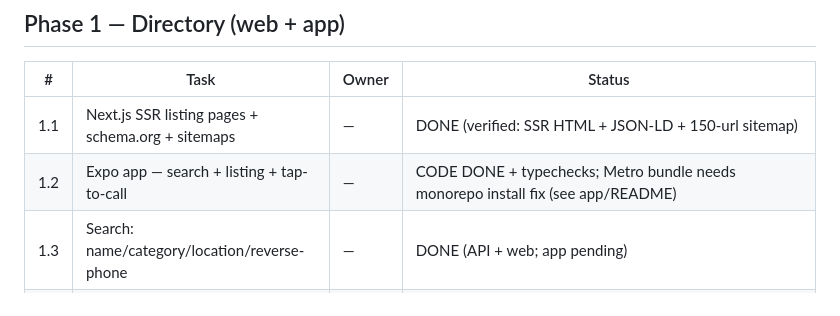
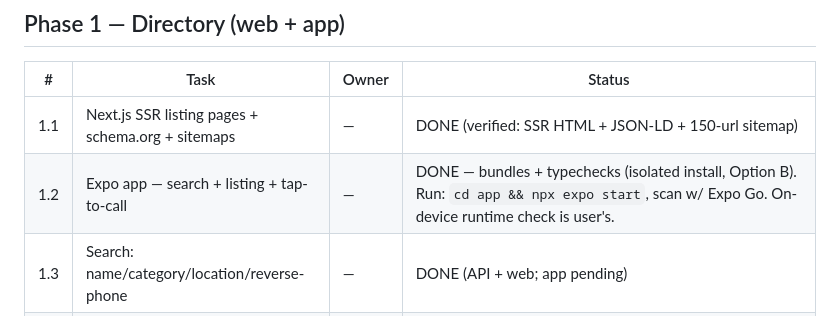
Before and after one commit to LashaJaparidze15/bizfinder-ie, a Markdown page: TASKS.md, the part around the change. Rendered like a GitHub page.

Commit message:
Mark Expo app bundling DONE

```diff
--- a/TASKS.md
+++ b/TASKS.md
@@ -25,7 +25,7 @@ search + event ingest all working against Supabase. Next up: CRO API access, the
 | # | Task | Owner | Status |
 |---|------|-------|--------|
 | 1.1 | Next.js SSR listing pages + schema.org + sitemaps | — | DONE (verified: SSR HTML + JSON-LD + 150-url sitemap) |
-| 1.2 | Expo app — search + listing + tap-to-call | — | CODE DONE + typechecks; Metro bundle needs monorepo install fix (see app/README) |
+| 1.2 | Expo app — search + listing + tap-to-call | — | DONE — bundles + typechecks (isolated install, Option B). Run: `cd app && npx expo start`, scan w/ Expo Go. On-device runtime check is user's. |
 | 1.3 | Search: name/category/location/reverse-phone | — | DONE (API + web; app pending) |
 | 1.4 | Analytics events (both surfaces) → listing_events | — | DONE web (beacon/call/dwell); app pending |
 | 1.5 | Claim-listing flow + takedown endpoint | — | DONE (API verified: claim pending, takedown un-verifies phone) |
```
